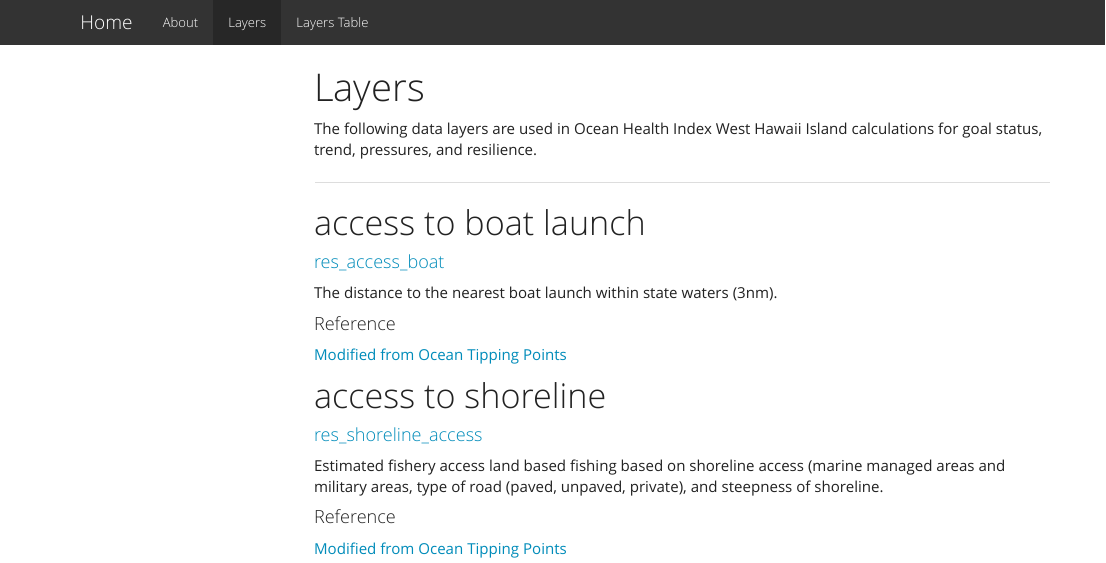
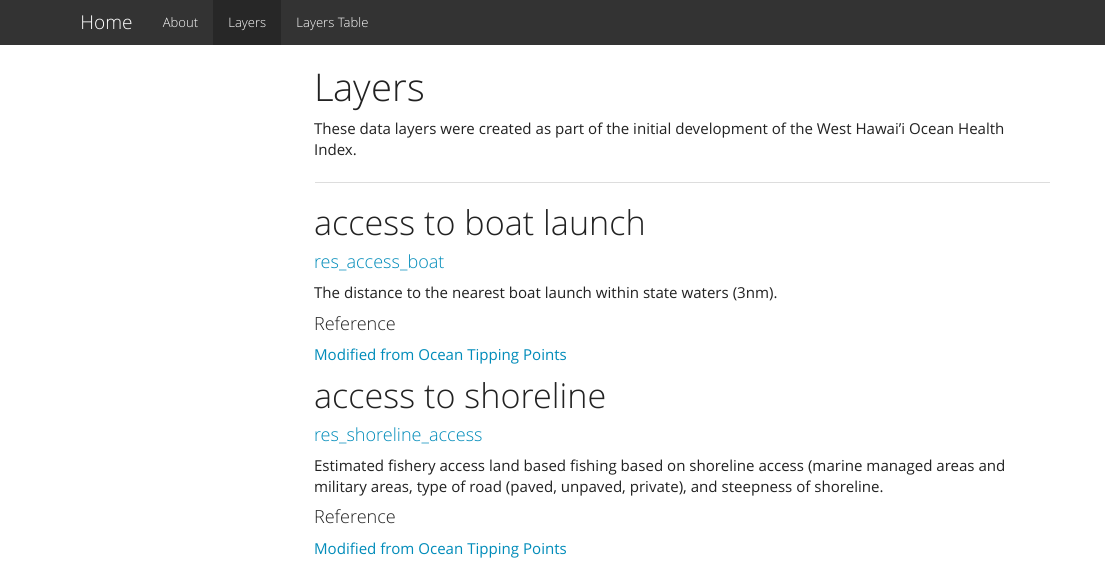
Before and after one commit to OHI-Science/whi, an R Markdown document (layers.Rmd): the page in a window 1100 px wide, from its top. The pictures show the output file layers.html that the author committed with the source, opened offline; library style sheets and scripts come from the installed R packages; menus at the side of the page are left out.

Commit message:
updated description of layers

````diff
--- a/layers.Rmd
+++ b/layers.Rmd
@@ -12,7 +12,7 @@ output:
 ```
 
 
-The following data layers are used in Ocean Health Index West Hawaii Island calculations for goal status, trend, pressures, and resilience.
+These data layers were created as part of the initial development of the West Hawai'i Ocean Health Index.
 
 <!---
 Learn how these layers were incorporated into goal calculations on the [goals page](http://ohi-science.org/whi/goals.html).
````
Also changed, not shown: layers.html, layers_table.html.
